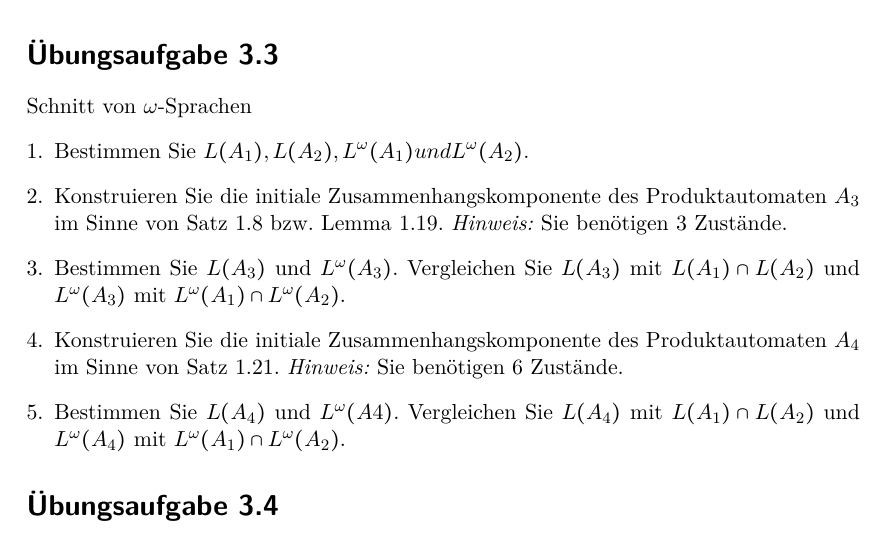
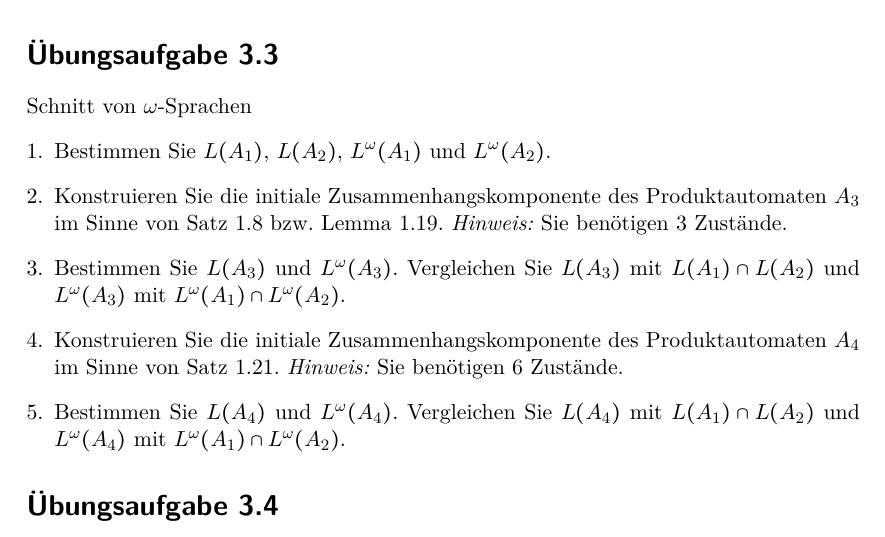
Before and after one commit to lenerd/FGI2, a LaTeX document (blatt_03/blatt_03.tex): part of page 1 of 2, cut so that both start at the same text. Compiled offline with pdfLaTeX.

Commit message:
minor stuff

```diff
--- a/blatt_03/blatt_03.tex
+++ b/blatt_03/blatt_03.tex
@@ -34,7 +34,7 @@
 \section*{Übungsaufgabe 3.3}
 Schnitt von $\omega$-Sprachen
 \begin{enumerate}[1.]
-    \item Bestimmen Sie $L(A_1 ), L(A_2 ), L^{\omega}(A_1 ) und L^{\omega}(A_2 )$.
+    \item Bestimmen Sie $L(A_1)$, $L(A_2)$, $L^{\omega}(A_1)$ und $L^{\omega}(A_2)$.
     \item Konstruieren Sie die initiale Zusammenhangskomponente des Produktautomaten
         $A_3$ im Sinne von Satz 1.8 bzw. Lemma 1.19. \textit{Hinweis:} Sie benötigen
         3 Zustände.
@@ -42,7 +42,7 @@ Schnitt von $\omega$-Sprachen
         $L(A_1) \cap L(A_2)$ und $L^{\omega}(A_3)$ mit $L^{\omega}(A_1) \cap L^{\omega}(A_2)$.
     \item Konstruieren Sie die initiale Zusammenhangskomponente des Produktautomaten
         $A_4$ im Sinne von Satz 1.21. \textit{Hinweis:} Sie benötigen 6 Zustände.
-    \item Bestimmen Sie $L(A_4)$ und $L^{\omega}(A 4 )$. Vergleichen Sie $L(A_4)$ mit
+    \item Bestimmen Sie $L(A_4)$ und $L^{\omega}(A_4)$. Vergleichen Sie $L(A_4)$ mit
         $L(A_1) \cap L(A_2)$ und $L^{\omega}(A_4)$ mit $L^{\omega}(A_1) \cap L^{\omega}(A_2)$.
 \end{enumerate}
 \section*{Übungsaufgabe 3.4}
```
